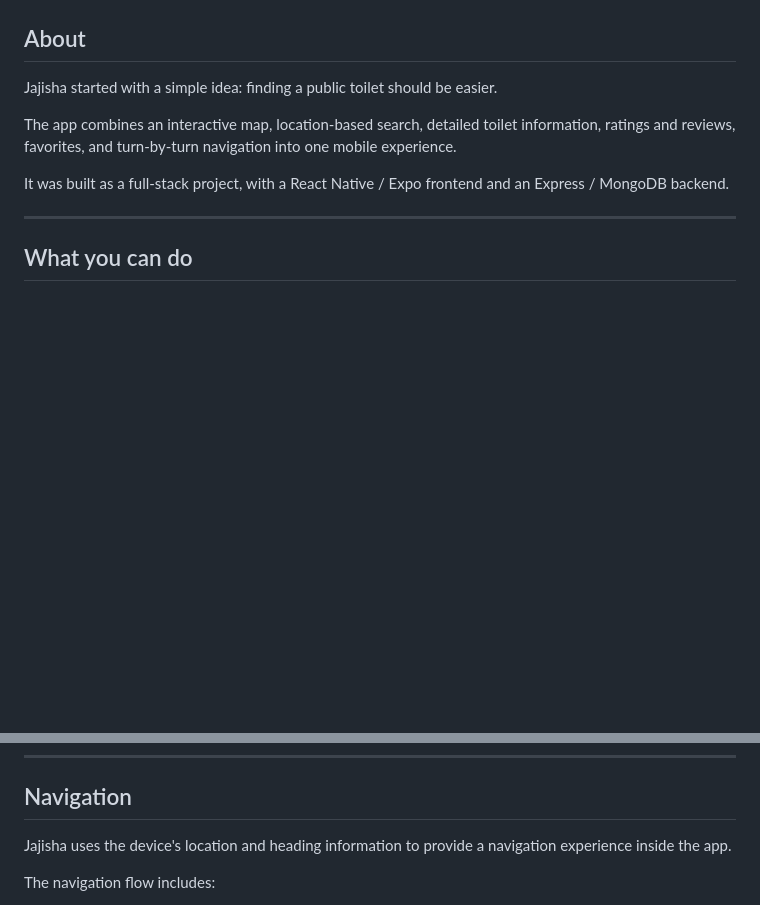
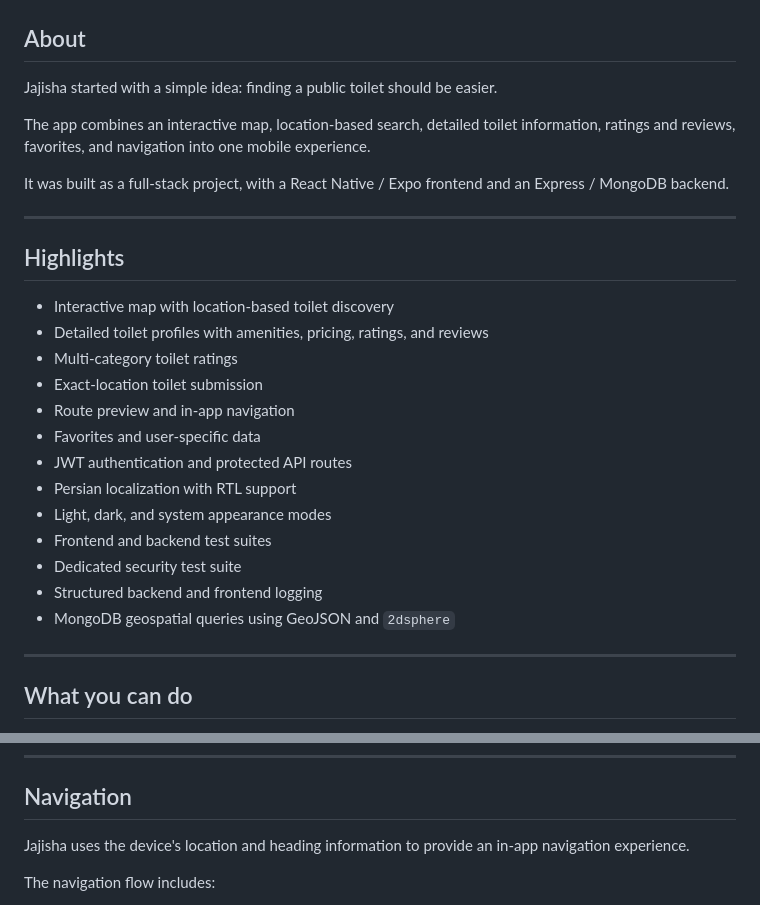
Before and after one commit to devomid/jajisha, a Markdown page: README.md, 2 parts joined by grey strips. Rendered like a GitHub page; blank space fills up the shorter version.

Commit message:
README DONE

```diff
--- a/README.md
+++ b/README.md
@@ -18,9 +37,27 @@
 
 Jajisha started with a simple idea: finding a public toilet should be easier.
 
-The app combines an interactive map, location-based search, detailed toilet information, ratings and reviews, favorites, and turn-by-turn navigation into one mobile experience.
+The app combines an interactive map, location-based search, detailed toilet information, ratings and reviews, favorites, and navigation into one mobile experience.
 
 It was built as a full-stack project, with a React Native / Expo frontend and an Express / MongoDB backend.
+
+---
+
+## Highlights
+
+* Interactive map with location-based toilet discovery
+* Detailed toilet profiles with amenities, pricing, ratings, and reviews
+* Multi-category toilet ratings
+* Exact-location toilet submission
+* Route preview and in-app navigation
+* Favorites and user-specific data
+* JWT authentication and protected API routes
+* Persian localization with RTL support
+* Light, dark, and system appearance modes
+* Frontend and backend test suites
+* Dedicated security test suite
+* Structured backend and frontend logging
+* MongoDB geospatial queries using GeoJSON and `2dsphere`
 
 ---
 
@@ -146,7 +183,7 @@ The location is stored as GeoJSON and indexed for geographic queries.
 
 ## Navigation
 
-Jajisha uses the device's location and heading information to provide a navigation experience inside the app.
+Jajisha uses the device's location and heading information to provide an in-app navigation experience.
 
 The navigation flow includes:
 
```
Also changed, not shown: other parts of README.md (+47 -28 lines).
